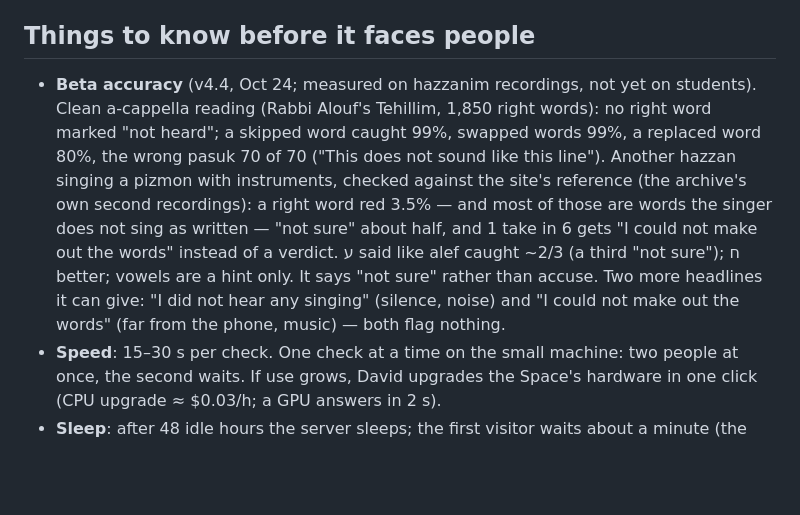
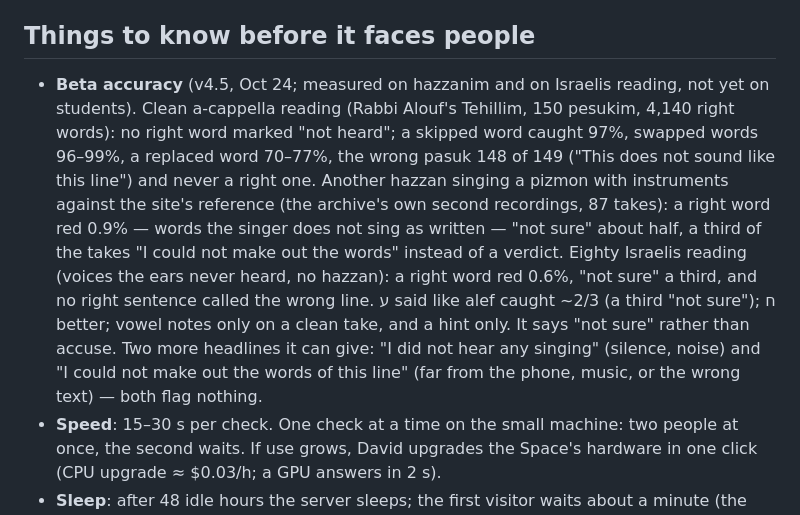
Before and after one commit to davidsitt810-ops/dikduk-space, a Markdown page: tools/SITE_HANDOFF.md, the part around the change. GitHub-like rendering; blank space fills up the shorter version.

Commit message:
Site handoff: the accuracy paragraph for v4.5
Co-Authored-By: Claude Fable 5.1 <noreply@anthropic.com>
Claude-Session: https://claude.ai/code/session_01BMRYGZsw8PgLUgU2wgM7ua

```diff
--- a/tools/SITE_HANDOFF.md
+++ b/tools/SITE_HANDOFF.md
@@ -66,15 +66,17 @@ implementation of exactly that, and the word-verdict rule (`markOf`) is in it.
 
 ## Things to know before it faces people
 
-- **Beta accuracy** (v4.4, Oct 24; measured on hazzanim recordings, not yet on students). Clean a-cappella reading
-  (Rabbi Alouf's Tehillim, 1,850 right words): no right word marked "not heard"; a skipped word caught 99%, swapped
-  words 99%, a replaced word 80%, the wrong pasuk 70 of 70 ("This does not sound like this line"). Another hazzan
-  singing a pizmon with instruments, checked against the site's reference (the archive's own second recordings):
-  a right word red 3.5% — and most of those are words the singer does not sing as written — "not sure" about half,
-  and 1 take in 6 gets "I could not make out the words" instead of a verdict. ע said like alef caught ~2/3 (a third
-  "not sure"); ח better; vowels are a hint only. It says "not sure" rather than accuse. Two more headlines it can
-  give: "I did not hear any singing" (silence, noise) and "I could not make out the words" (far from the phone,
-  music) — both flag nothing.
+- **Beta accuracy** (v4.5, Oct 24; measured on hazzanim and on Israelis reading, not yet on students). Clean
+  a-cappella reading (Rabbi Alouf's Tehillim, 150 pesukim, 4,140 right words): no right word marked "not heard"; a
+  skipped word caught 97%, swapped words 96–99%, a replaced word 70–77%, the wrong pasuk 148 of 149 ("This does not
+  sound like this line") and never a right one. Another hazzan singing a pizmon with instruments against the site's
+  reference (the archive's own second recordings, 87 takes): a right word red 0.9% — words the singer does not sing
+  as written — "not sure" about half, a third of the takes "I could not make out the words" instead of a verdict.
+  Eighty Israelis reading (voices the ears never heard, no hazzan): a right word red 0.6%, "not sure" a third, and
+  no right sentence called the wrong line. ע said like alef caught ~2/3 (a third "not sure"); ח better; vowel notes
+  only on a clean take, and a hint only. It says "not sure" rather than accuse. Two more headlines it can give: "I
+  did not hear any singing" (silence, noise) and "I could not make out the words of this line" (far from the phone,
+  music, or the wrong text) — both flag nothing.
 - **Speed**: 15–30 s per check. One check at a time on the small machine: two people at once, the second waits.
   If use grows, David upgrades the Space's hardware in one click (CPU upgrade ≈ $0.03/h; a GPU answers in 2 s).
 - **Sleep**: after 48 idle hours the server sleeps; the first visitor waits about a minute (the page says
```
